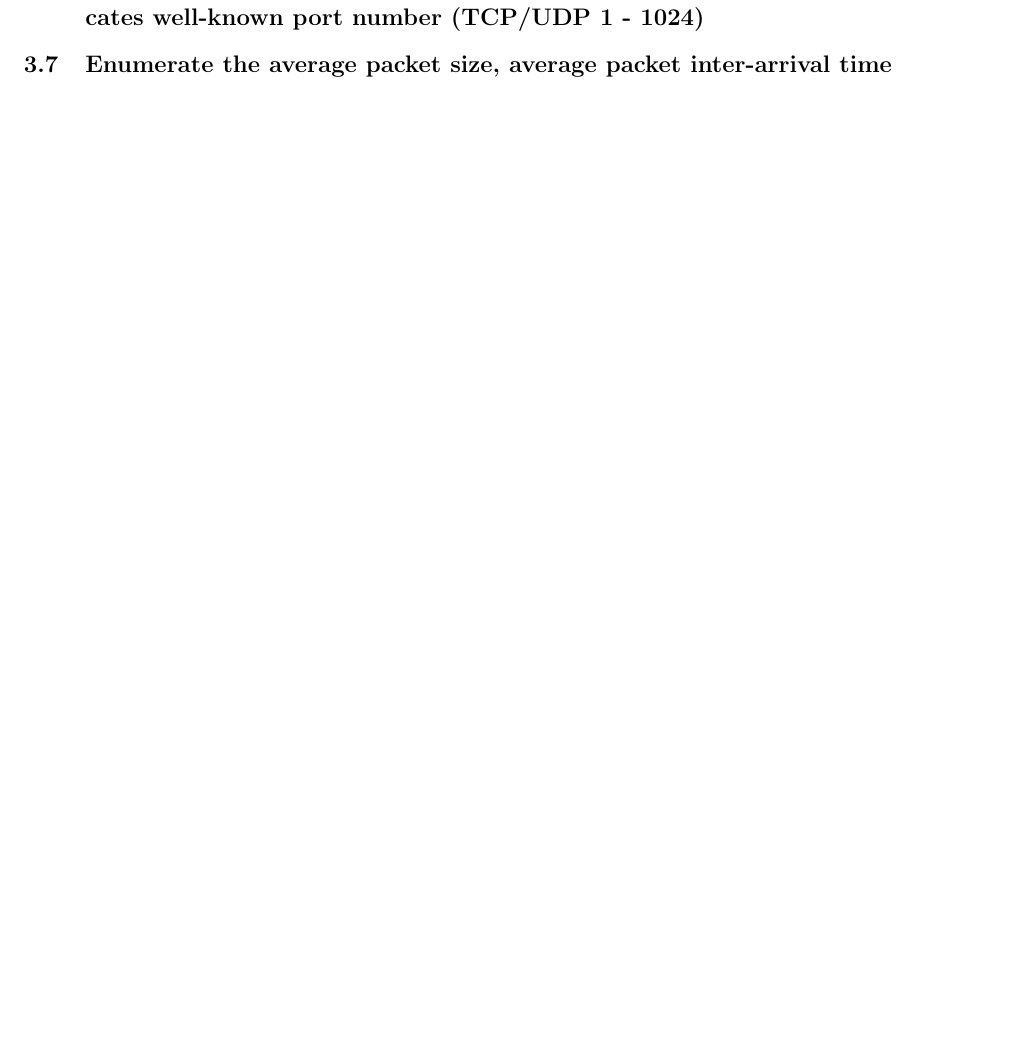
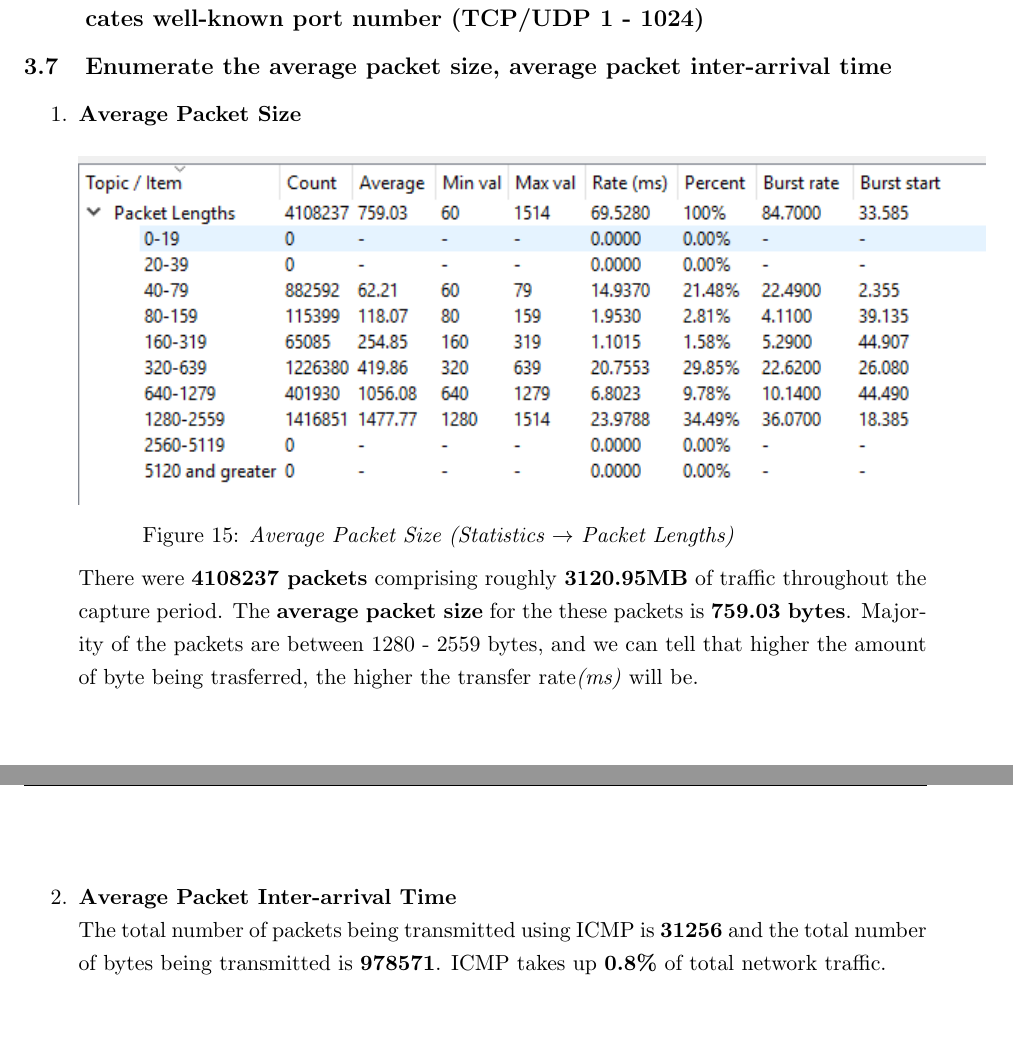
Before and after one commit to jermsinarocket/ComputerNetwork_Assignment5, a LaTeX document (Report/Internet Traffic Analysis with Wireshark.tex): part of page 6 of 6 before the commit and two parts of pages 7 and 8 of 8 after it, the two joined at a grey line, cut so that both start at the same text, the shorter picture padded with empty space. Compiled offline with pdfLaTeX.

Commit message:
Update Report

```diff
--- a/Report/Internet Traffic Analysis with Wireshark.tex
+++ b/Report/Internet Traffic Analysis with Wireshark.tex
@@ -185,3 +200,20 @@ DNS realizes UDP as its main transport layer protocol as it is much faster than
 \end{enumerate}
 \subsection{Select  two  applications  other  than  the  aforementioned  applications,  and  print  out  the  number  of packets and the bytes of the traffic which allocates well-known  port  number  (TCP/UDP 1 - 1024) }
 \subsection{Enumerate the average packet size, average packet inter-arrival time }
+\begin{enumerate}
+	\item \textbf{Average Packet Size}
+	\newline\newline
+	\begin{minipage}{5in}
+	\centering
+		\includegraphics[width = 16cm]{avgpacketsize}
+		\captionsetup{justification=centering}
+		\captionof{figure}{\textit{Average Packet Size (Statistics $\rightarrow$ Packet Lengths)}}
+	\end{minipage}
+	\newline\newline
+	There were \textbf{4108237 packets} comprising roughly \textbf{3120.95MB} of traffic throughout the capture period. The \textbf{average packet size} for the these packets is \textbf{759.03 bytes}. Majority of the packets are between 1280 - 2559 bytes, and we can tell that higher the amount of byte being trasferred, the higher the transfer rate\textit{(ms)} will be.
+	\newline\newline
+	\item \textbf{Average Packet Inter-arrival Time}
+	\newline
+	The total number of packets being transmitted using ICMP is \textbf{31256} and  the total number of bytes being transmitted is \textbf{978571}.
+	ICMP takes up \textbf{0.8\%} of total network traffic.
+\end{enumerate}
```
Also changed, not shown: Report/Internet Traffic Analysis with Wireshark.pdf, Report/images/avgpacketsize.PNG (added), Report/images/httpfilter.PNG (added), Report/images/httppacketsnbytes.PNG (added), Report/Internet Traffic Analysis with Wireshark.tex (18 more changed lines), 1 other file.
